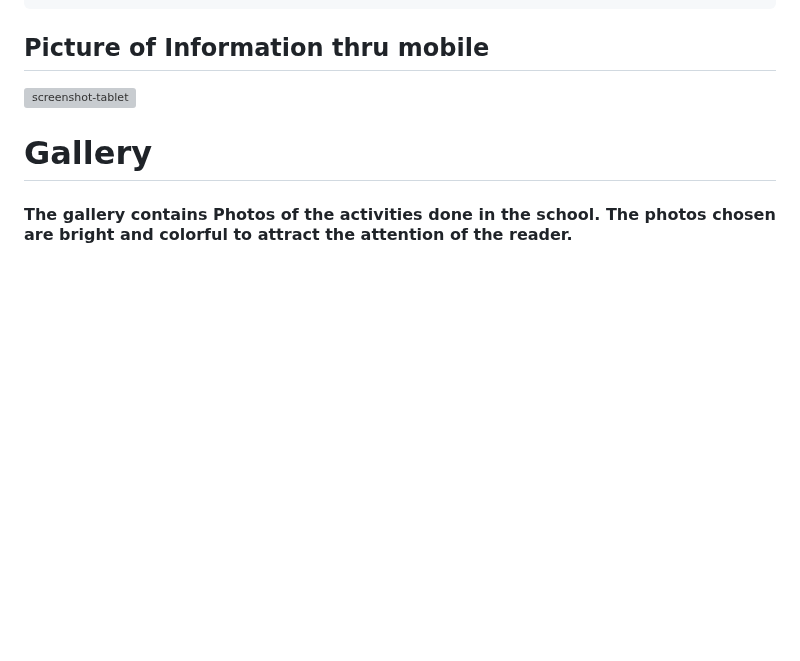
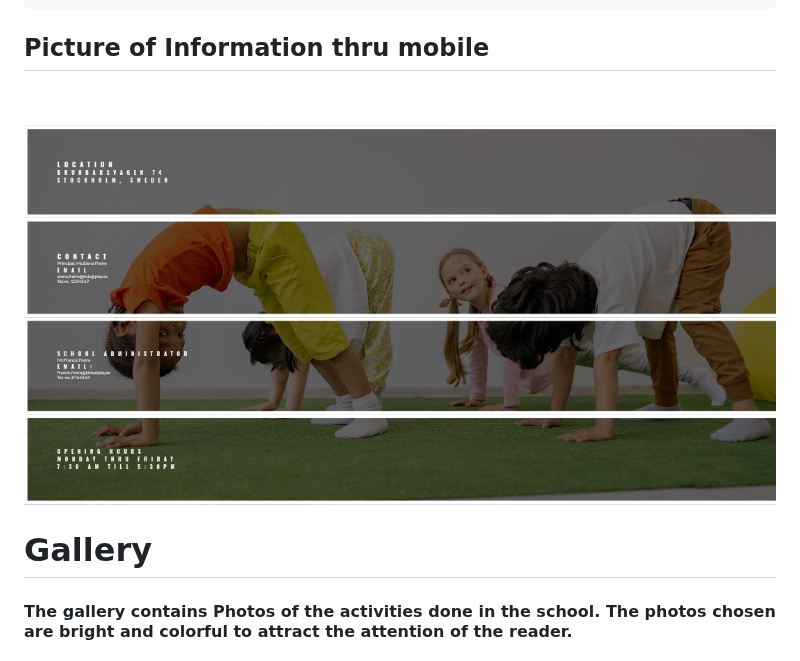
Before and after one commit to elena5875/projectschool, a Markdown page: README.md, the part around the change. Drawn GitHub-style; blank space fills up the shorter version; grey boxes are pictures that could not be loaded.

```diff
--- a/README.md
+++ b/README.md
@@ -92,7 +92,7 @@
 
 
 ## Picture of Information thru mobile
-![screenshot-tablet]()
+![screenshot-tablet](assets/images/Information2.jpg)
 
 
 
```
